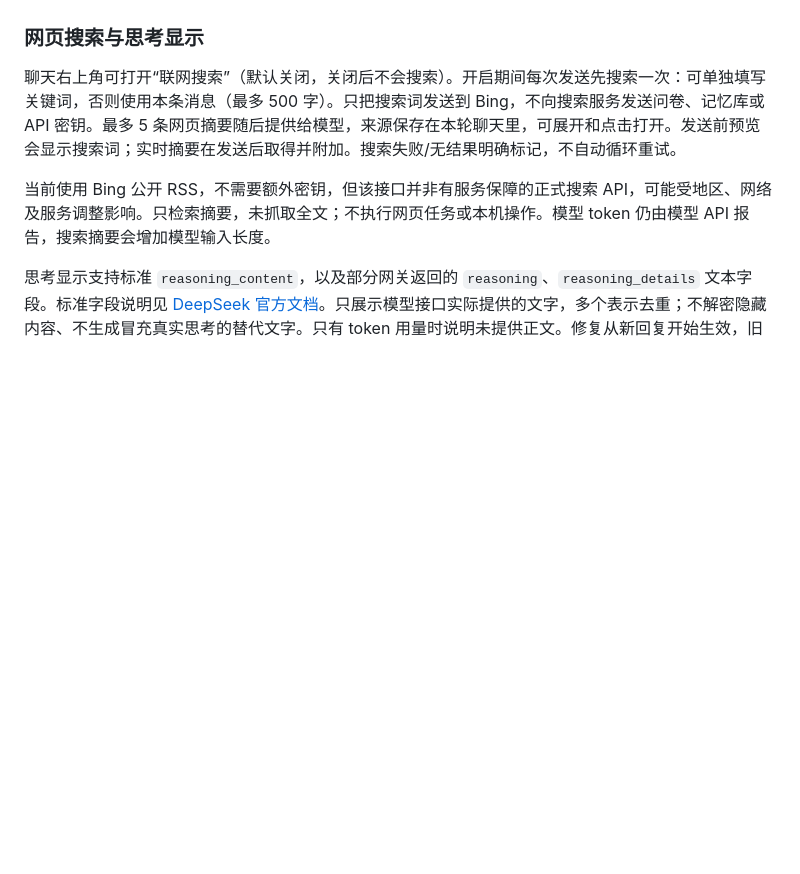
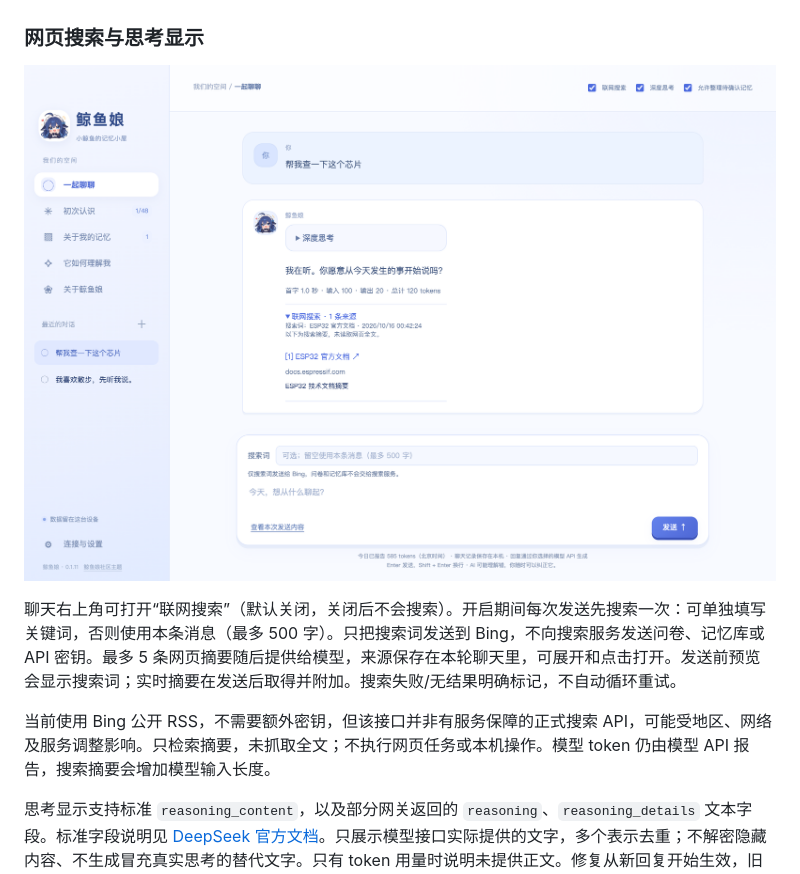
Before and after one commit to yzd6552-commits/whale-chan-companion, a Markdown page: README.md, the part around the change. Drawn GitHub-style; pictures changed too: docs/web-search.png (added); blank space fills up the shorter version.

Commit message:
Document web search verification and desktop update

```diff
--- a/README.md
+++ b/README.md
@@ -109,6 +109,8 @@ v0.1.10 起整理使用流式接收，最长等待 5 分钟，界面显示处理
 
 ### 网页搜索与思考显示
 
+![联网搜索来源和思考面板（本地测试服务演示）](docs/web-search.png)
+
 聊天右上角可打开“联网搜索”（默认关闭，关闭后不会搜索）。开启期间每次发送先搜索一次：可单独填写关键词，否则使用本条消息（最多 500 字）。只把搜索词发送到 Bing，不向搜索服务发送问卷、记忆库或 API 密钥。最多 5 条网页摘要随后提供给模型，来源保存在本轮聊天里，可展开和点击打开。发送前预览会显示搜索词；实时摘要在发送后取得并附加。搜索失败/无结果明确标记，不自动循环重试。
 
 当前使用 Bing 公开 RSS，不需要额外密钥，但该接口并非有服务保障的正式搜索 API，可能受地区、网络及服务调整影响。只检索摘要，未抓取全文；不执行网页任务或本机操作。模型 token 仍由模型 API 报告，搜索摘要会增加模型输入长度。
```
Also changed, not shown: VALIDATION.md (+2 -0 lines).
